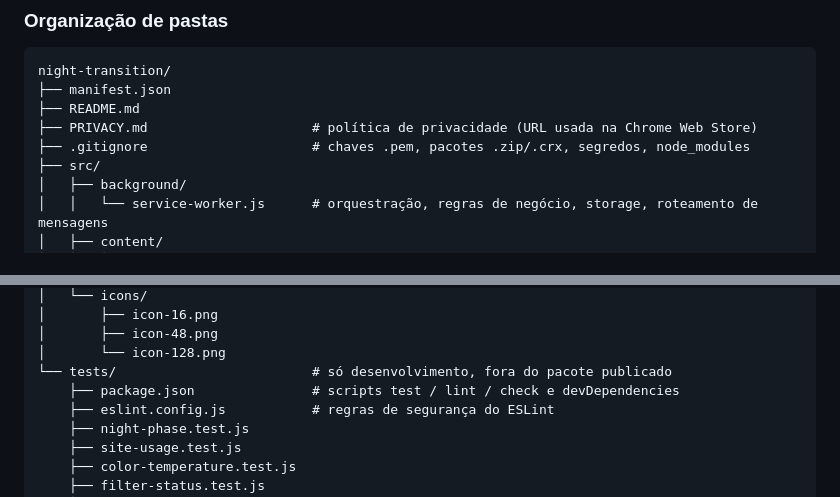
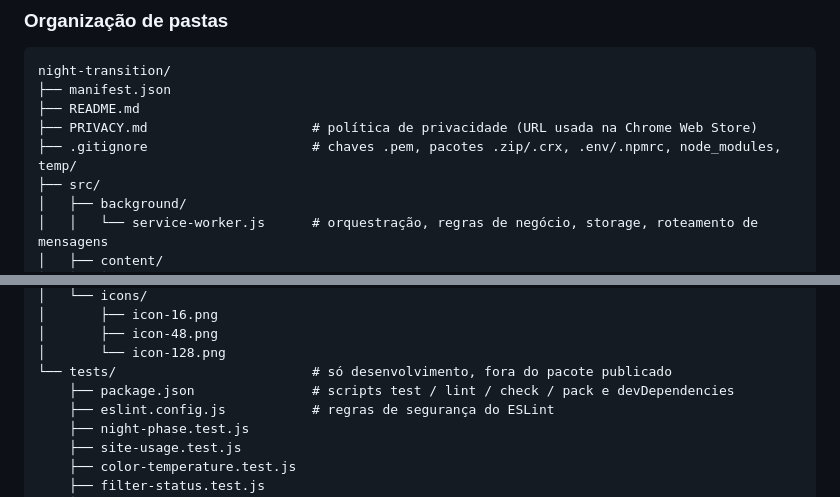
Before and after one commit to mtepeaceful/nighttransition, a Markdown page: README.md, 2 parts joined by grey strips. Rendered like a GitHub page.

```diff
--- a/README.md
+++ b/README.md
@@ -89,7 +89,7 @@ night-transition/
 ├── manifest.json
 ├── README.md
 ├── PRIVACY.md                     # política de privacidade (URL usada na Chrome Web Store)
-├── .gitignore                     # chaves .pem, pacotes .zip/.crx, segredos, node_modules
+├── .gitignore                     # chaves .pem, pacotes .zip/.crx, .env/.npmrc, node_modules, temp/
 ├── src/
 │   ├── background/
 │   │   └── service-worker.js      # orquestração, regras de negócio, storage, roteamento de mensagens
@@ -116,7 +116,7 @@ night-transition/
 │       ├── icon-48.png
 │       └── icon-128.png
 └── tests/                         # só desenvolvimento, fora do pacote publicado
-    ├── package.json               # scripts test / lint / check e devDependencies
+    ├── package.json               # scripts test / lint / check / pack e devDependencies
     ├── eslint.config.js           # regras de segurança do ESLint
     ├── night-phase.test.js
     ├── site-usage.test.js
```
Also changed, not shown: other parts of README.md (+19 -4 lines).
